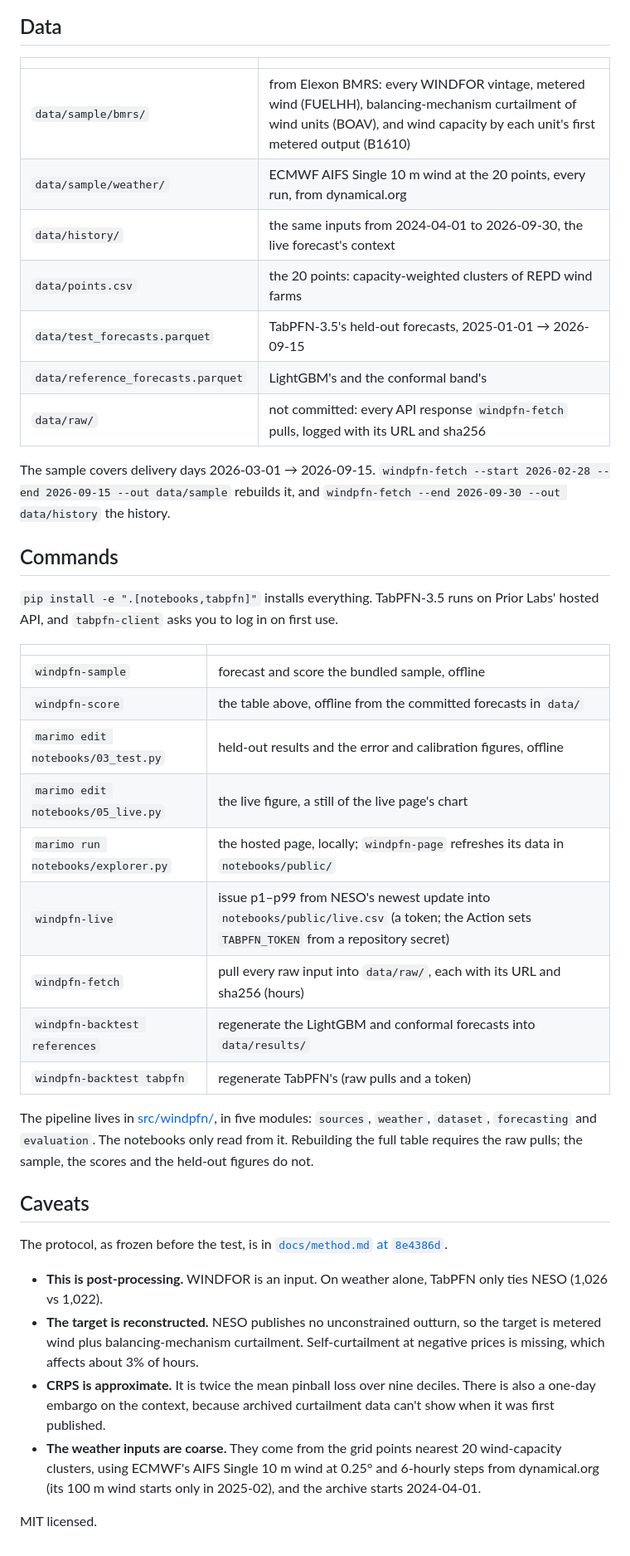
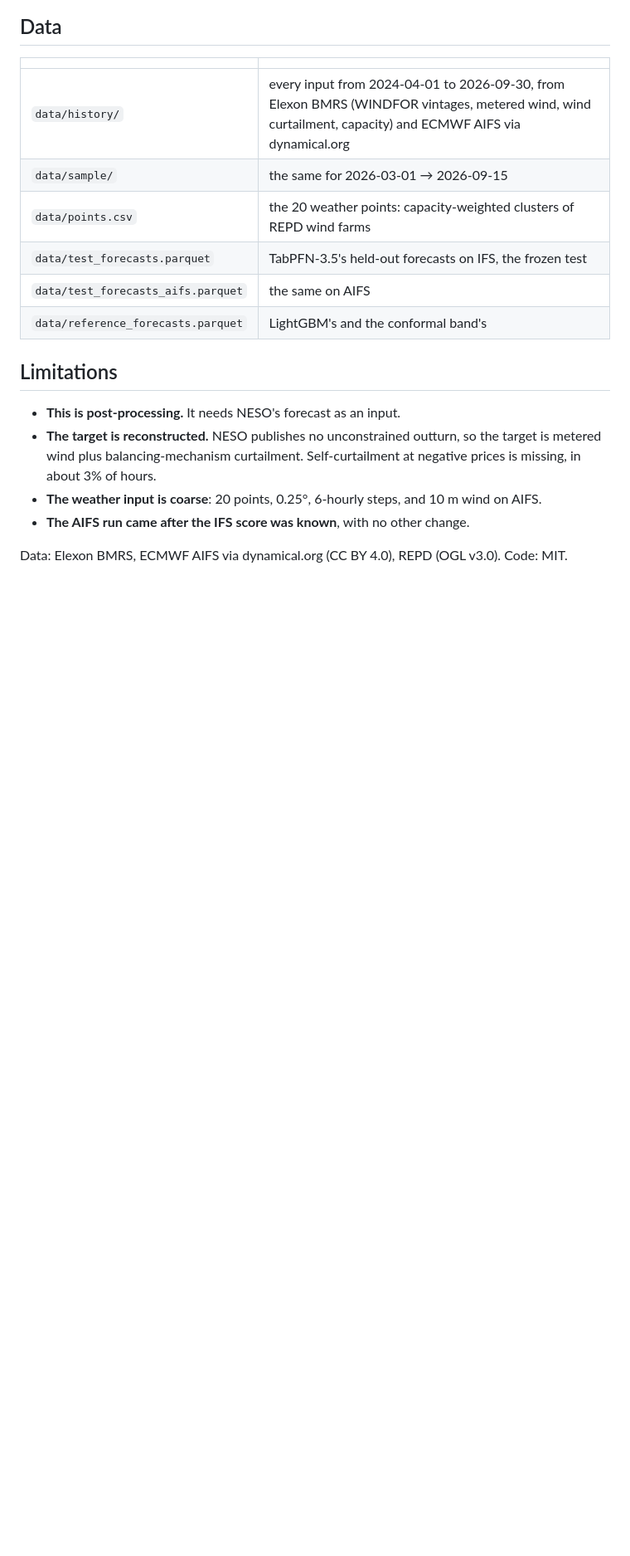
Before and after one commit to CSomers3/tabPFN4wind, a Markdown page: README.md, the part around one of its changes. Shown at 83% size. Rendered like a GitHub page; blank space fills up the shorter version.

```diff
--- a/README.md
+++ b/README.md
@@ -87,41 +79,18 @@ A [GitHub Action](.github/workflows/live.yml) runs twenty minutes after each of
 
 | | |
 |---|---|
-| `data/sample/bmrs/` | from Elexon BMRS: every WINDFOR vintage, metered wind (FUELHH), balancing-mechanism curtailment of wind units (BOAV), and wind capacity by each unit's first metered output (B1610) |
-| `data/sample/weather/` | ECMWF AIFS Single 10 m wind at the 20 points, every run, from dynamical.org |
-| `data/history/` | the same inputs from 2024-04-01 to 2026-09-30, the live forecast's context |
-| `data/points.csv` | the 20 points: capacity-weighted clusters of REPD wind farms |
-| `data/test_forecasts.parquet` | TabPFN-3.5's held-out forecasts, 2025-01-01 → 2026-09-15 |
+| `data/history/` | every input from 2024-04-01 to 2026-09-30, from Elexon BMRS (WINDFOR vintages, metered wind, wind curtailment, capacity) and ECMWF AIFS via dynamical.org |
+| `data/sample/` | the same for 2026-03-01 → 2026-09-15 |
+| `data/points.csv` | the 20 weather points: capacity-weighted clusters of REPD wind farms |
+| `data/test_forecasts.parquet` | TabPFN-3.5's held-out forecasts on IFS, the frozen test |
+| `data/test_forecasts_aifs.parquet` | the same on AIFS |
 | `data/reference_forecasts.parquet` | LightGBM's and the conformal band's |
-| `data/raw/` | not committed: every API response `windpfn-fetch` pulls, logged with its URL and sha256 |
 
-The sample covers delivery days 2026-03-01 → 2026-09-15. `windpfn-fetch --start 2026-02-28 --end 2026-09-15 --out data/sample` rebuilds it, and `windpfn-fetch --end 2026-09-30 --out data/history` the history.
+## Limitations
 
-## Commands
+- **This is post-processing.** It needs NESO's forecast as an input.
+- **The target is reconstructed.** NESO publishes no unconstrained outturn, so the target is metered wind plus balancing-mechanism curtailment. Self-curtailment at negative prices is missing, in about 3% of hours.
+- **The weather input is coarse**: 20 points, 0.25°, 6-hourly steps, and 10 m wind on AIFS.
+- **The AIFS run came after the IFS score was known**, with no other change.
 
-`pip install -e ".[notebooks,tabpfn]"` installs everything. TabPFN-3.5 runs on Prior Labs' hosted API, and `tabpfn-client` asks you to log in on first use.
-
-| | |
-|---|---|
-| `windpfn-sample` | forecast and score the bundled sample, offline |
-| `windpfn-score` | the table above, offline from the committed forecasts in `data/` |
-| `marimo edit notebooks/03_test.py` | held-out results and the error and calibration figures, offline |
-| `marimo edit notebooks/05_live.py` | the live figure, a still of the live page's chart |
-| `marimo run notebooks/explorer.py` | the hosted page, locally; `windpfn-page` refreshes its data in `notebooks/public/` |
-| `windpfn-live` | issue p1–p99 from NESO's newest update into `notebooks/public/live.csv` (a token; the Action sets `TABPFN_TOKEN` from a repository secret) |
-| `windpfn-fetch` | pull every raw input into `data/raw/`, each with its URL and sha256 (hours) |
-| `windpfn-backtest references` | regenerate the LightGBM and conformal forecasts into `data/results/` |
-| `windpfn-backtest tabpfn` | regenerate TabPFN's (raw pulls and a token) |
-
-The pipeline lives in [src/windpfn/](src/windpfn), in five modules: `sources`, `weather`, `dataset`, `forecasting` and `evaluation`. The notebooks only read from it. Rebuilding the full table requires the raw pulls; the sample, the scores and the held-out figures do not.
-
-## Caveats
-
-The protocol, as frozen before the test, is in [`docs/method.md` at `8e4386d`](../../blob/8e4386d/docs/method.md).
-
-- **This is post-processing.** WINDFOR is an input. On weather alone, TabPFN only ties NESO (1,026 vs 1,022).
-- **The target is reconstructed.** NESO publishes no unconstrained outturn, so the target is metered wind plus balancing-mechanism curtailment. Self-curtailment at negative prices is missing, which affects about 3% of hours.
-- **CRPS is approximate.** It is twice the mean pinball loss over nine deciles. There is also a one-day embargo on the context, because archived curtailment data can't show when it was first published.
-- **The weather inputs are coarse.** They come from the grid points nearest 20 wind-capacity clusters, using ECMWF's AIFS Single 10 m wind at 0.25° and 6-hourly steps from dynamical.org (its 100 m wind starts only in 2025-02), and the archive starts 2024-04-01.
-
-MIT licensed.
+Data: Elexon BMRS, ECMWF AIFS via dynamical.org (CC BY 4.0), REPD (OGL v3.0). Code: MIT.
```
Also changed, not shown: other parts of README.md (+55 -63 lines), notebooks/calibration.png, notebooks/live.png, notebooks/miss.png, 12 other files.
